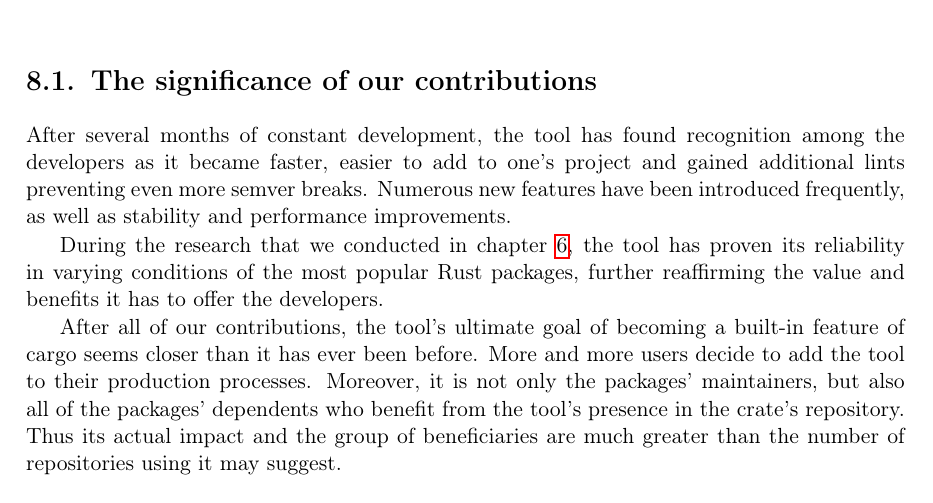
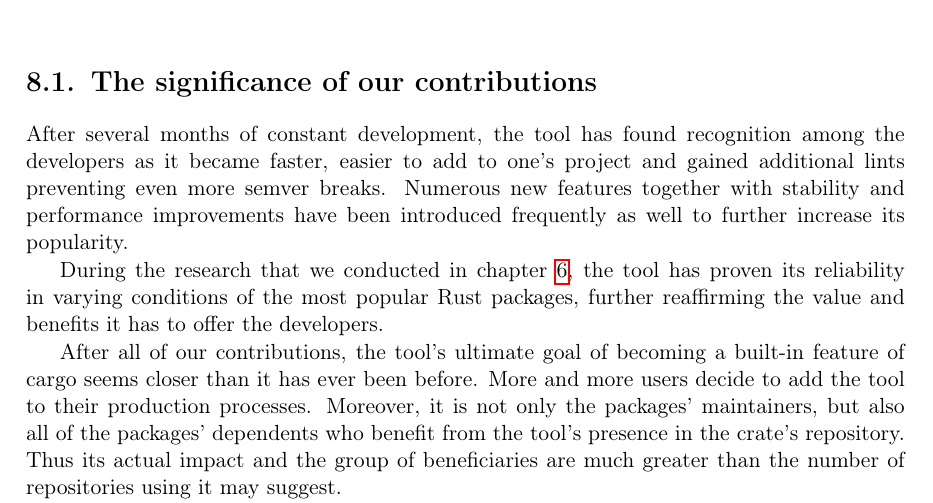
Before and after one commit to tonowak/bachelors-thesis, a LaTeX thesis (thesis-en.tex): part of page 37 of 43, cut so that both start at the same text. Compiled offline with pdfLaTeX.

Commit message:
a bit more of first paragraph

```diff
--- a/thesis-en.tex
+++ b/thesis-en.tex
@@ -982,8 +982,8 @@ and immediate contact with him through chat).
 \section{The significance of our contributions}\label{r:section_significance_of_contributions}
 After several months of constant development, the tool has found recognition among the developers
 as it became faster, easier to add to one's project and gained additional lints preventing
-even more semver breaks. Numerous new features have been introduced frequently,
-as well as stability and performance improvements.
+even more semver breaks. Numerous new features together with stability and performance improvements
+have been introduced frequently as well to further increase its popularity.
 
 During the research that we conducted in chapter \ref{r:chapter_results_popular_crates},
 the tool has proven its reliability in varying conditions of the most popular Rust packages,
```
